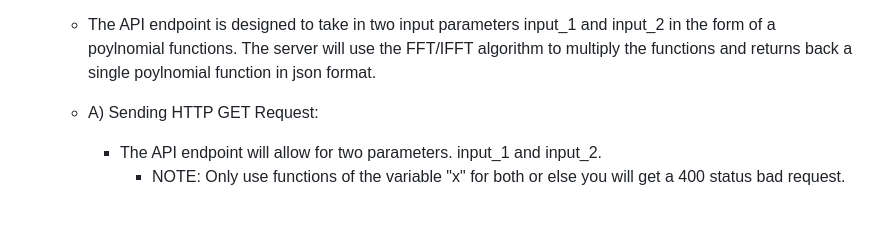
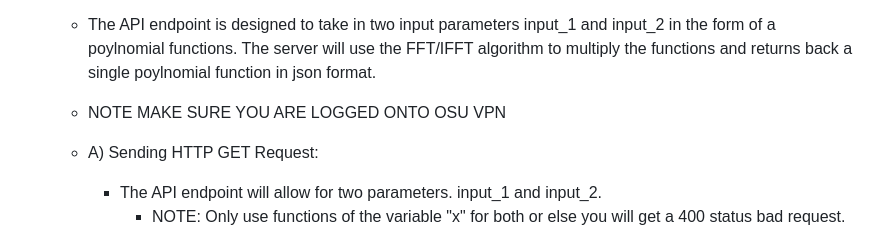
Before and after one commit to chrispoon2263/FFT-IFFT-Function-Calculator, a Markdown page: README.md, the part around the change. Rendered like a GitHub page; blank space fills up the shorter version.

```diff
--- a/README.md
+++ b/README.md
@@ -30,6 +30,7 @@
 
 - Directions for sending requests and receiving response from calculate microservice
     - The API endpoint is designed to take in two input parameters input_1 and input_2 in the form of a poylnomial functions. The server will use the FFT/IFFT algorithm to multiply the functions and returns back a single poylnomial function in json format.
+     - NOTE MAKE SURE YOU ARE LOGGED ONTO OSU VPN
 
     - A) Sending HTTP GET Request:
          - The API endpoint will allow for two parameters. input_1 and input_2.
```
